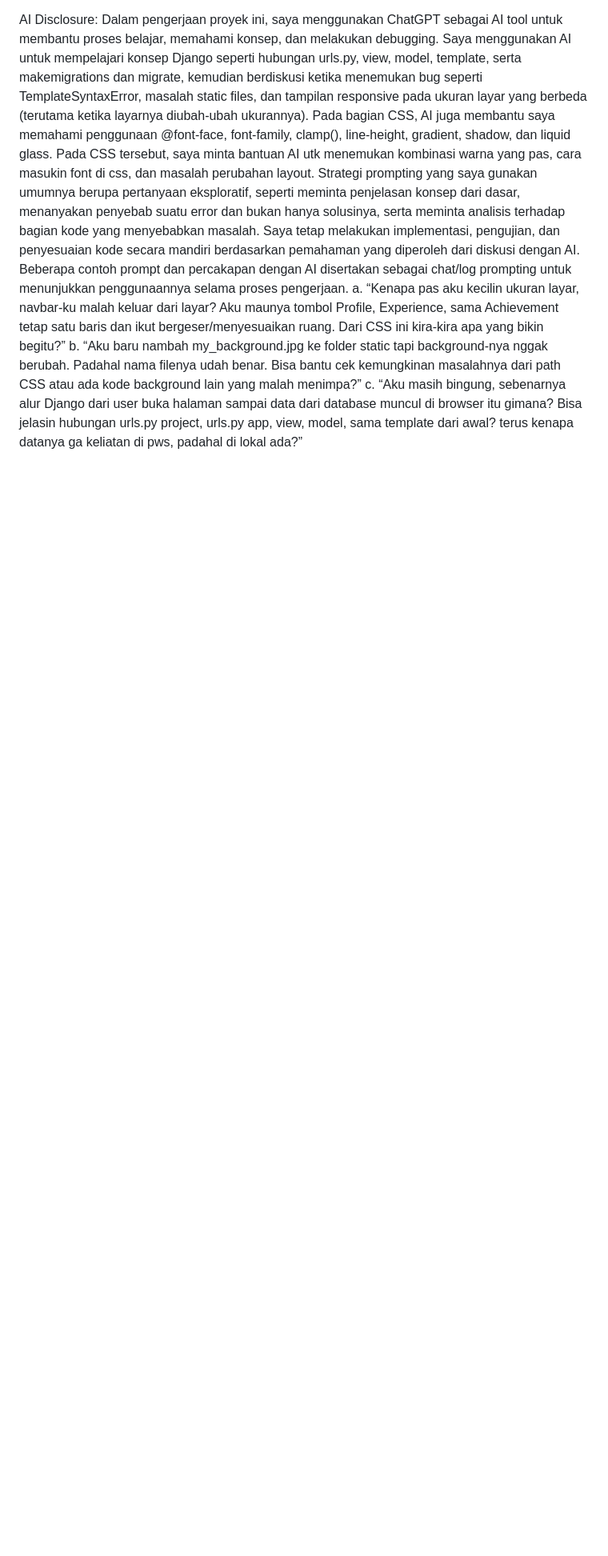
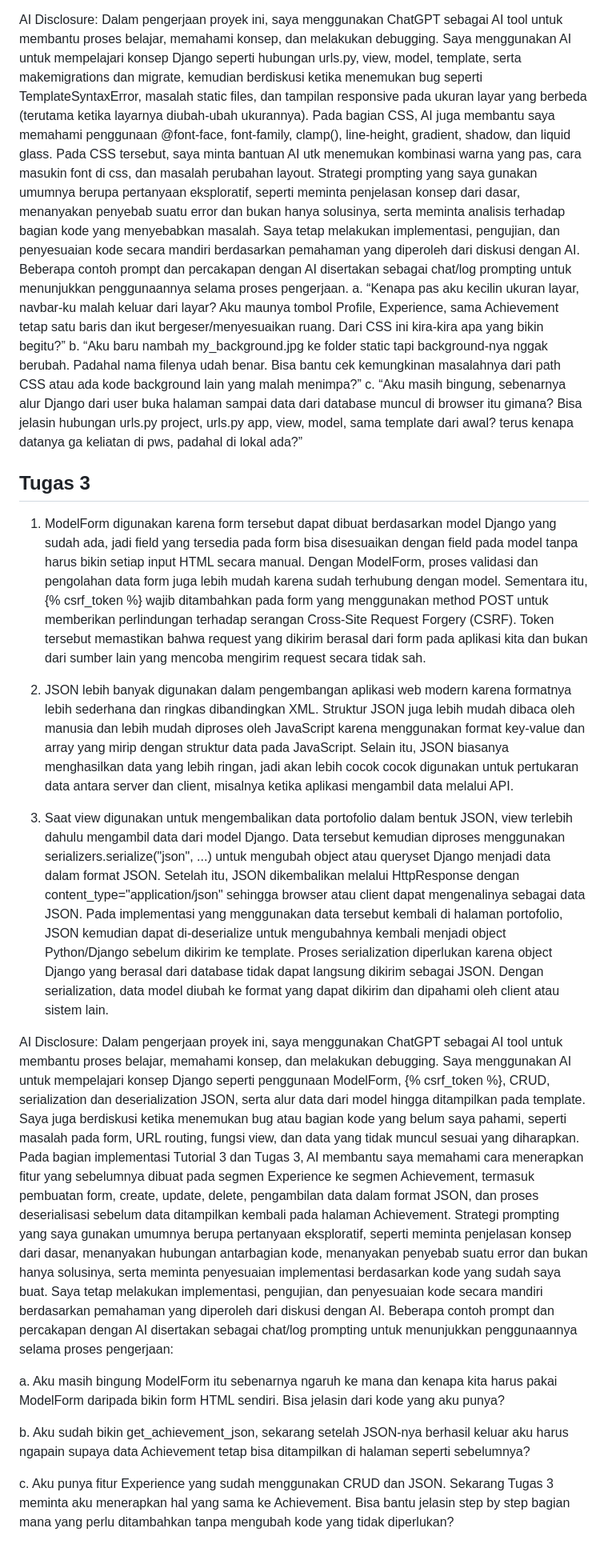
Before and after one commit to zahranaffan/myportofolio, a Markdown page: README.md, the part around the change. Shown at 80% size. GitHub-like rendering; blank space fills up the shorter version.

Commit message:
docs: update README untuk Tugas 3

```diff
--- a/README.md
+++ b/README.md
@@ -31,3 +31,18 @@ AI Disclosure: Dalam pengerjaan proyek ini, saya menggunakan ChatGPT sebagai AI
 a. “Kenapa pas aku kecilin ukuran layar, navbar-ku malah keluar dari layar? Aku maunya tombol Profile, Experience, sama Achievement tetap satu baris dan ikut bergeser/menyesuaikan ruang. Dari CSS ini kira-kira apa yang bikin begitu?”
 b. “Aku baru nambah my_background.jpg ke folder static tapi background-nya nggak berubah. Padahal nama filenya udah benar. Bisa bantu cek kemungkinan masalahnya dari path CSS atau ada kode background lain yang malah menimpa?”
 c. “Aku masih bingung, sebenarnya alur Django dari user buka halaman sampai data dari database muncul di browser itu gimana? Bisa jelasin hubungan urls.py project, urls.py app, view, model, sama template dari awal? terus kenapa datanya ga keliatan di pws, padahal di lokal ada?”
+
+## Tugas 3
+1. ModelForm digunakan karena form tersebut dapat dibuat berdasarkan model Django yang sudah ada, jadi field yang tersedia pada form bisa disesuaikan dengan field pada model tanpa harus bikin setiap input HTML secara manual. Dengan ModelForm, proses validasi dan pengolahan data form juga lebih mudah karena sudah terhubung dengan model. Sementara itu, {% csrf_token %} wajib ditambahkan pada form yang menggunakan method POST untuk memberikan perlindungan terhadap serangan Cross-Site Request Forgery (CSRF). Token tersebut memastikan bahwa request yang dikirim berasal dari form pada aplikasi kita dan bukan dari sumber lain yang mencoba mengirim request secara tidak sah.
+
+2. JSON lebih banyak digunakan dalam pengembangan aplikasi web modern karena formatnya lebih sederhana dan ringkas dibandingkan XML. Struktur JSON juga lebih mudah dibaca oleh manusia dan lebih mudah diproses oleh JavaScript karena menggunakan format key-value dan array yang mirip dengan struktur data pada JavaScript. Selain itu, JSON biasanya menghasilkan data yang lebih ringan, jadi akan lebih cocok cocok digunakan untuk pertukaran data antara server dan client, misalnya ketika aplikasi mengambil data melalui API.
+
+3. Saat view digunakan untuk mengembalikan data portofolio dalam bentuk JSON, view terlebih dahulu mengambil data dari model Django. Data tersebut kemudian diproses menggunakan serializers.serialize("json", ...) untuk mengubah object atau queryset Django menjadi data dalam format JSON. Setelah itu, JSON dikembalikan melalui HttpResponse dengan content_type="application/json" sehingga browser atau client dapat mengenalinya sebagai data JSON. Pada implementasi yang menggunakan data tersebut kembali di halaman portofolio, JSON kemudian dapat di-deserialize untuk mengubahnya kembali menjadi object Python/Django sebelum dikirim ke template. Proses serialization diperlukan karena object Django yang berasal dari database tidak dapat langsung dikirim sebagai JSON. Dengan serialization, data model diubah ke format yang dapat dikirim dan dipahami oleh client atau sistem lain.
+
+AI Disclosure: Dalam pengerjaan proyek ini, saya menggunakan ChatGPT sebagai AI tool untuk membantu proses belajar, memahami konsep, dan melakukan debugging. Saya menggunakan AI untuk mempelajari konsep Django seperti penggunaan ModelForm, {% csrf_token %}, CRUD, serialization dan deserialization JSON, serta alur data dari model hingga ditampilkan pada template. Saya juga berdiskusi ketika menemukan bug atau bagian kode yang belum saya pahami, seperti masalah pada form, URL routing, fungsi view, dan data yang tidak muncul sesuai yang diharapkan. Pada bagian implementasi Tutorial 3 dan Tugas 3, AI membantu saya memahami cara menerapkan fitur yang sebelumnya dibuat pada segmen Experience ke segmen Achievement, termasuk pembuatan form, create, update, delete, pengambilan data dalam format JSON, dan proses deserialisasi sebelum data ditampilkan kembali pada halaman Achievement. Strategi prompting yang saya gunakan umumnya berupa pertanyaan eksploratif, seperti meminta penjelasan konsep dari dasar, menanyakan hubungan antarbagian kode, menanyakan penyebab suatu error dan bukan hanya solusinya, serta meminta penyesuaian implementasi berdasarkan kode yang sudah saya buat. Saya tetap melakukan implementasi, pengujian, dan penyesuaian kode secara mandiri berdasarkan pemahaman yang diperoleh dari diskusi dengan AI. Beberapa contoh prompt dan percakapan dengan AI disertakan sebagai chat/log prompting untuk menunjukkan penggunaannya selama proses pengerjaan:
+
+a. Aku masih bingung ModelForm itu sebenarnya ngaruh ke mana dan kenapa kita harus pakai ModelForm daripada bikin form HTML sendiri. Bisa jelasin dari kode yang aku punya?
+
+b. Aku sudah bikin get_achievement_json, sekarang setelah JSON-nya berhasil keluar aku harus ngapain supaya data Achievement tetap bisa ditampilkan di halaman seperti sebelumnya?
+
+c. Aku punya fitur Experience yang sudah menggunakan CRUD dan JSON. Sekarang Tugas 3 meminta aku menerapkan hal yang sama ke Achievement. Bisa bantu jelasin step by step bagian mana yang perlu ditambahkan tanpa mengubah kode yang tidak diperlukan?
```
